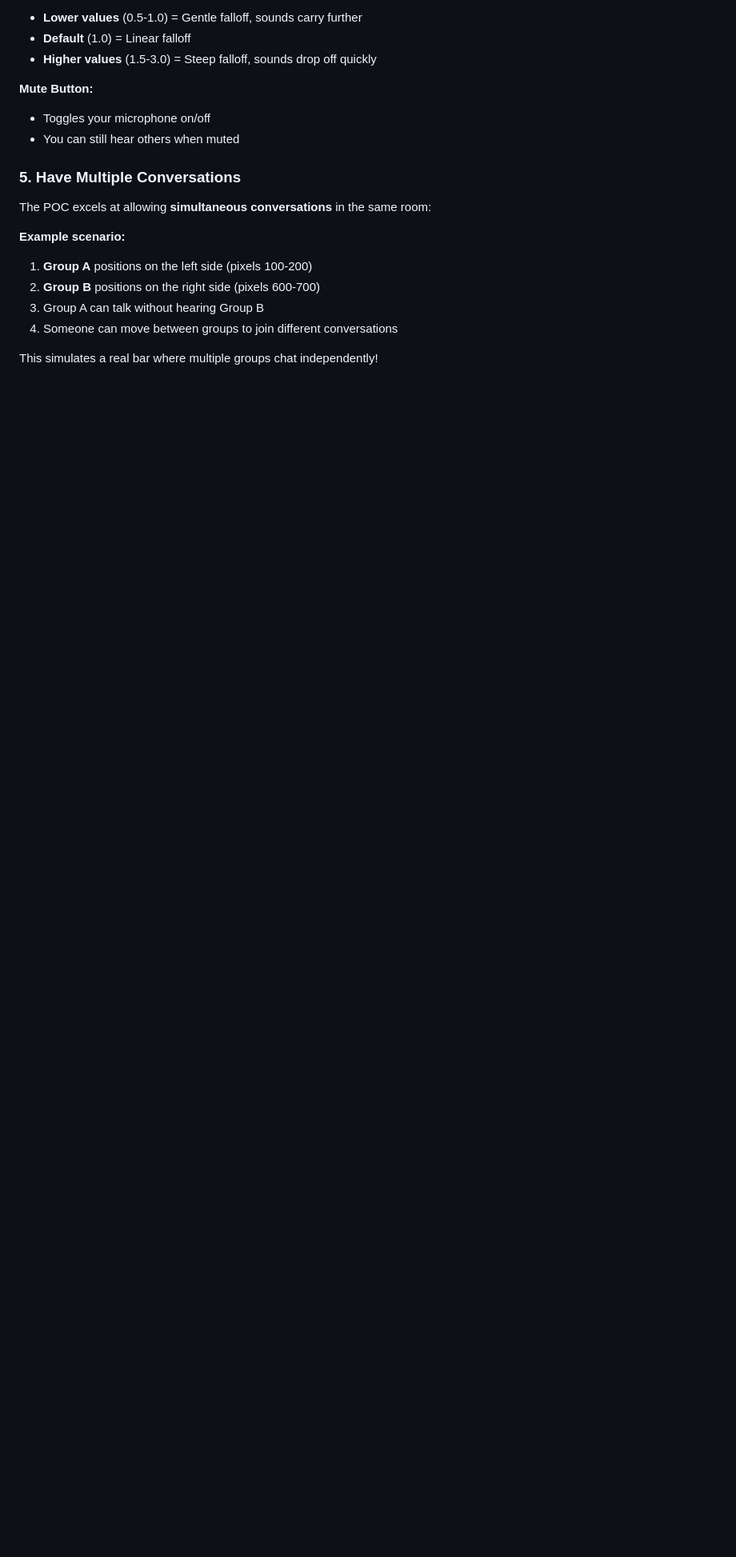
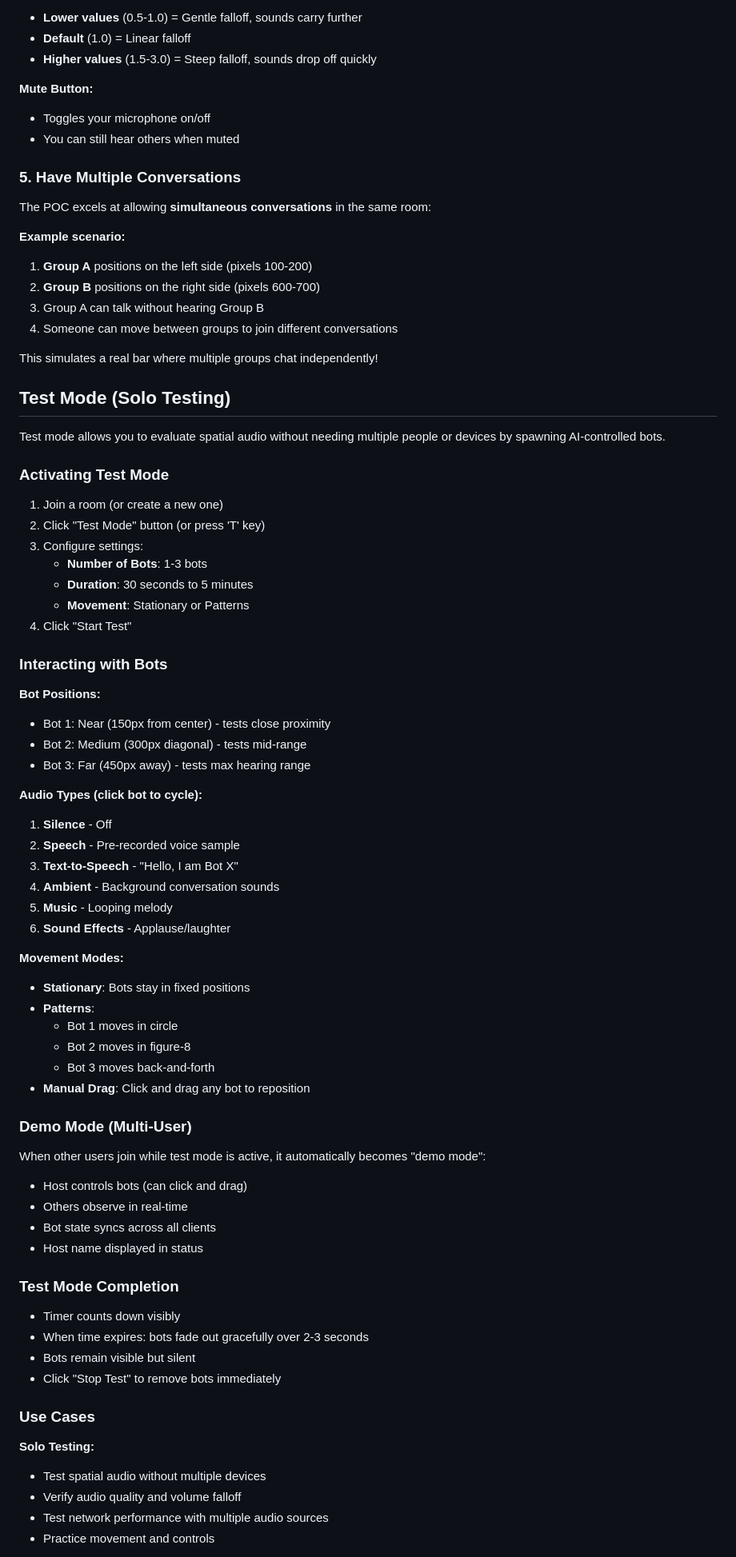
Before and after one commit to dts-dataplex/sounds-of-stfu, a Markdown page: README.md, the part around one of its changes. Shown at 80% size. Drawn GitHub-style; blank space fills up the shorter version.

```diff
--- a/README.md
+++ b/README.md
@@ -143,3 +145,64 @@ The POC excels at allowing **simultaneous conversations** in the same room:
 4. Someone can move between groups to join different conversations
 
 This simulates a real bar where multiple groups chat independently!
+
+## Test Mode (Solo Testing)
+
+Test mode allows you to evaluate spatial audio without needing multiple people or devices by spawning AI-controlled bots.
+
+### Activating Test Mode
+
+1. Join a room (or create a new one)
+2. Click "Test Mode" button (or press 'T' key)
+3. Configure settings:
+   - **Number of Bots**: 1-3 bots
+   - **Duration**: 30 seconds to 5 minutes
+   - **Movement**: Stationary or Patterns
+4. Click "Start Test"
+
+### Interacting with Bots
+
+**Bot Positions:**
+- Bot 1: Near (150px from center) - tests close proximity
+- Bot 2: Medium (300px diagonal) - tests mid-range
+- Bot 3: Far (450px away) - tests max hearing range
+
+**Audio Types (click bot to cycle):**
+1. **Silence** - Off
+2. **Speech** - Pre-recorded voice sample
+3. **Text-to-Speech** - "Hello, I am Bot X"
+4. **Ambient** - Background conversation sounds
+5. **Music** - Looping melody
+6. **Sound Effects** - Applause/laughter
+
+**Movement Modes:**
+- **Stationary**: Bots stay in fixed positions
+- **Patterns**:
+  - Bot 1 moves in circle
+  - Bot 2 moves in figure-8
+  - Bot 3 moves back-and-forth
+- **Manual Drag**: Click and drag any bot to reposition
+
+### Demo Mode (Multi-User)
+
+When other users join while test mode is active, it automatically becomes "demo mode":
+- Host controls bots (can click and drag)
+- Others observe in real-time
+- Bot state syncs across all clients
+- Host name displayed in status
+
+### Test Mode Completion
+
+- Timer counts down visibly
+- When time expires: bots fade out gracefully over 2-3 seconds
+- Bots remain visible but silent
+- Click "Stop Test" to remove bots immediately
+
+### Use Cases
+
+**Solo Testing:**
+- Test spatial audio without multiple devices
+- Verify audio quality and volume falloff
+- Test network performance with multiple audio sources
+- Practice movement and controls
+
```
Also changed, not shown: other parts of README.md (+60 -0 lines).
